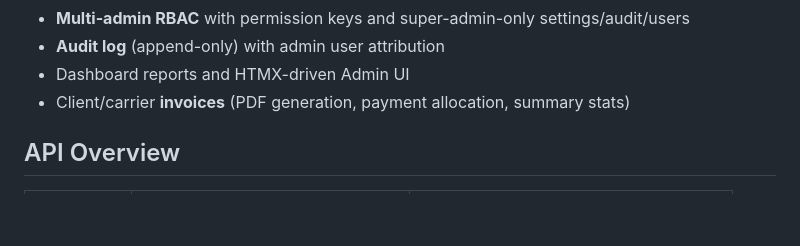
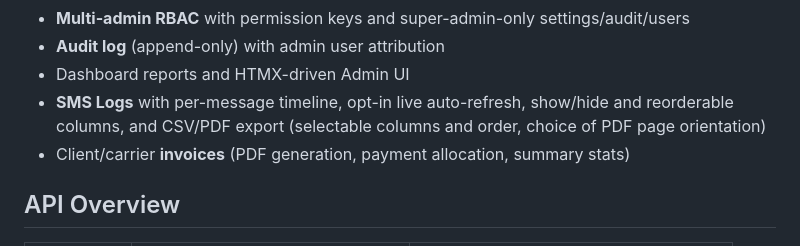
Before and after one commit to imfanee/MiniSMS, a Markdown page: minisms/README.md, the part around the change. Drawn GitHub-style; blank space fills up the shorter version.

```diff
--- a/minisms/README.md
+++ b/minisms/README.md
@@ -66,6 +66,7 @@ make run
 - **Multi-admin RBAC** with permission keys and super-admin-only settings/audit/users
 - **Audit log** (append-only) with admin user attribution
 - Dashboard reports and HTMX-driven Admin UI
+- **SMS Logs** with per-message timeline, opt-in live auto-refresh, show/hide and reorderable columns, and CSV/PDF export (selectable columns and order, choice of PDF page orientation)
 - Client/carrier **invoices** (PDF generation, payment allocation, summary stats)
 
 ## API Overview
```
Also changed, not shown: CLAUDE.md (+1 -0 lines), doc/MiniSMS_Admin_Guide.md (+2 -10 lines).
